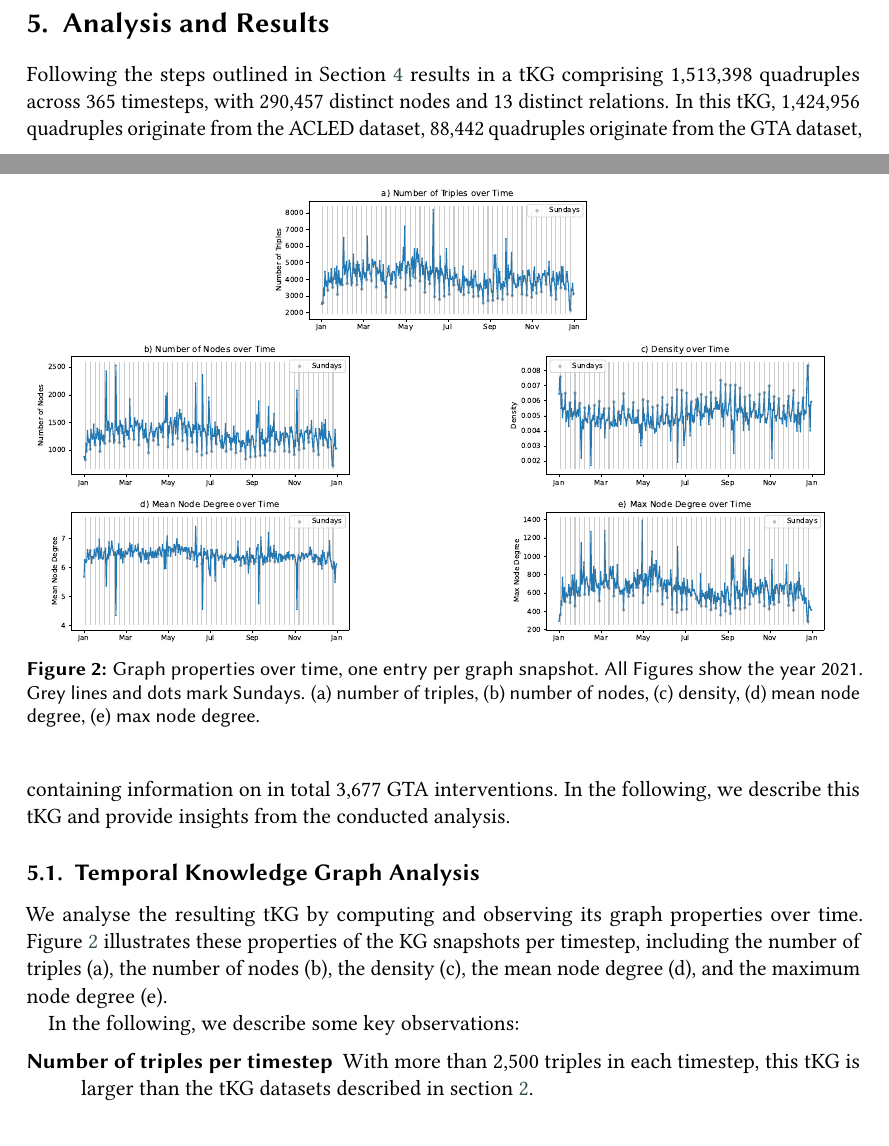
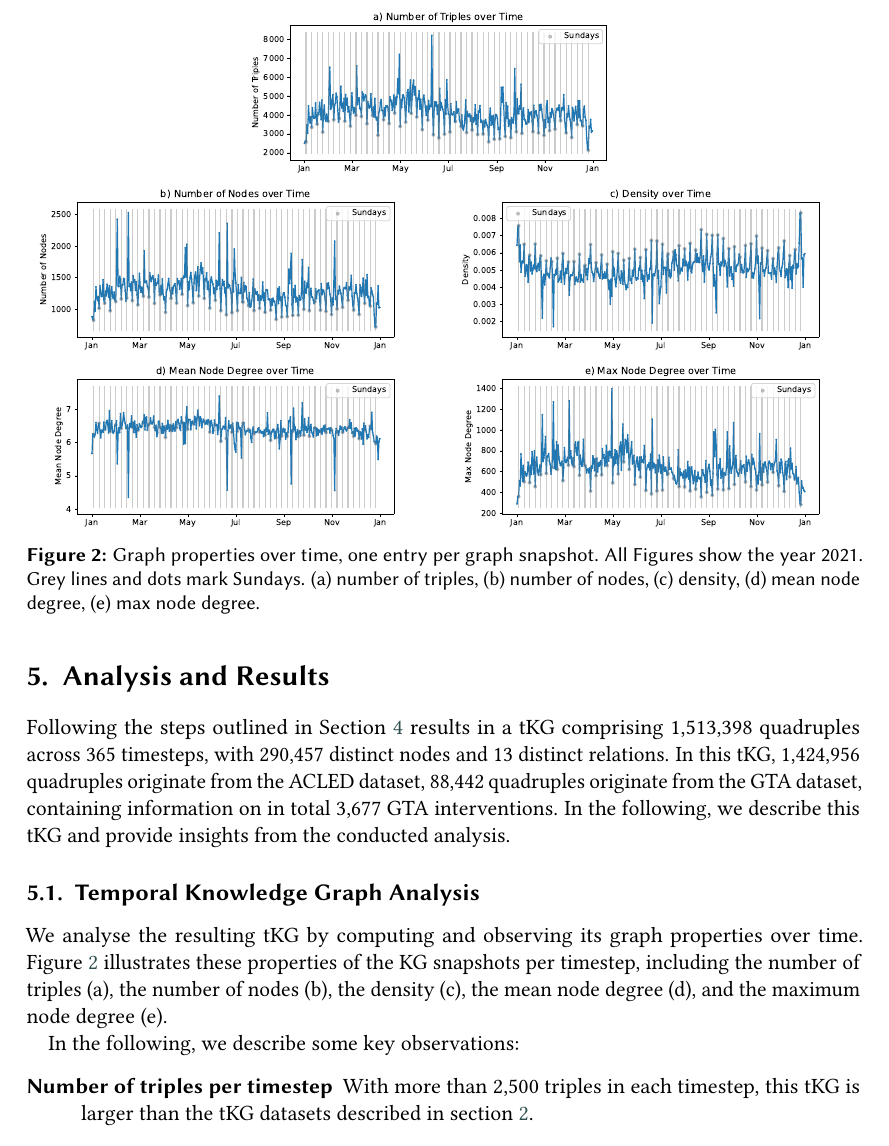
Before and after one commit to AKSW/submission.d2r2.aksw.org, a LaTeX document (source-management/4/main.tex, which reads source-management/4/chapters/05_Experiments_Results.tex): two parts of pages 6 and 7 of 10 before the commit and part of page 7 of 11 after it, the two joined at a grey line, cut so that both start at the same text. Compiled offline with pdfLaTeX; a LaTeX package or settings file that is missing is left out.

Commit message:
larger figures, replaced \conference line

```diff
--- a/source-management/4/chapters/05_Experiments_Results.tex
+++ b/source-management/4/chapters/05_Experiments_Results.tex
@@ -5,23 +5,23 @@ We analyse the resulting tKG by computing and observing its graph properties ove
 \begin{figure*}[!t]
 \begin{minipage}{\textwidth}
 	\centering
-	\includegraphics[width=0.43\textwidth]{figs/acled_subset_gta_aggregatedNumber of Triples.pdf}\\
+	\includegraphics[width=0.49\textwidth]{figs/acled_subset_gta_aggregatedNumber of Triples.pdf}\\
 \end{minipage}
-\begin{minipage}{0.43\textwidth}
+\begin{minipage}{0.49\textwidth}
 	\centering
 	\includegraphics[width=\textwidth]{figs/acled_subset_gta_aggregatedNumber of Nodes.pdf}\\
 \end{minipage}
 \hfill
-\begin{minipage}{0.43\textwidth}
+\begin{minipage}{0.49\textwidth}
 	\centering
 	\includegraphics[width=\textwidth]{figs/acled_subset_gta_aggregatedDensity.pdf}\\
 \end{minipage}
-\begin{minipage}{0.43\textwidth}
+\begin{minipage}{0.49\textwidth}
 	\centering
 	\includegraphics[width=\textwidth]{figs/acled_subset_gta_aggregatedMean Node Degree.pdf}\\
 \end{minipage}
 \hfill
-\begin{minipage}{0.43\textwidth}
+\begin{minipage}{0.49\textwidth}
 	\centering
 	\includegraphics[width=\textwidth]{figs/acled_subset_gta_aggregatedMax Node Degree.pdf}\\
 \end{minipage}
```
Also changed, not shown: source-management/4/chapters/04_Implementation.tex (+1 -1 lines), source-management/4/main.tex (+1 -1 lines), source-management/4/chapters/05_Experiments_Results.tex (2 more changed lines).
